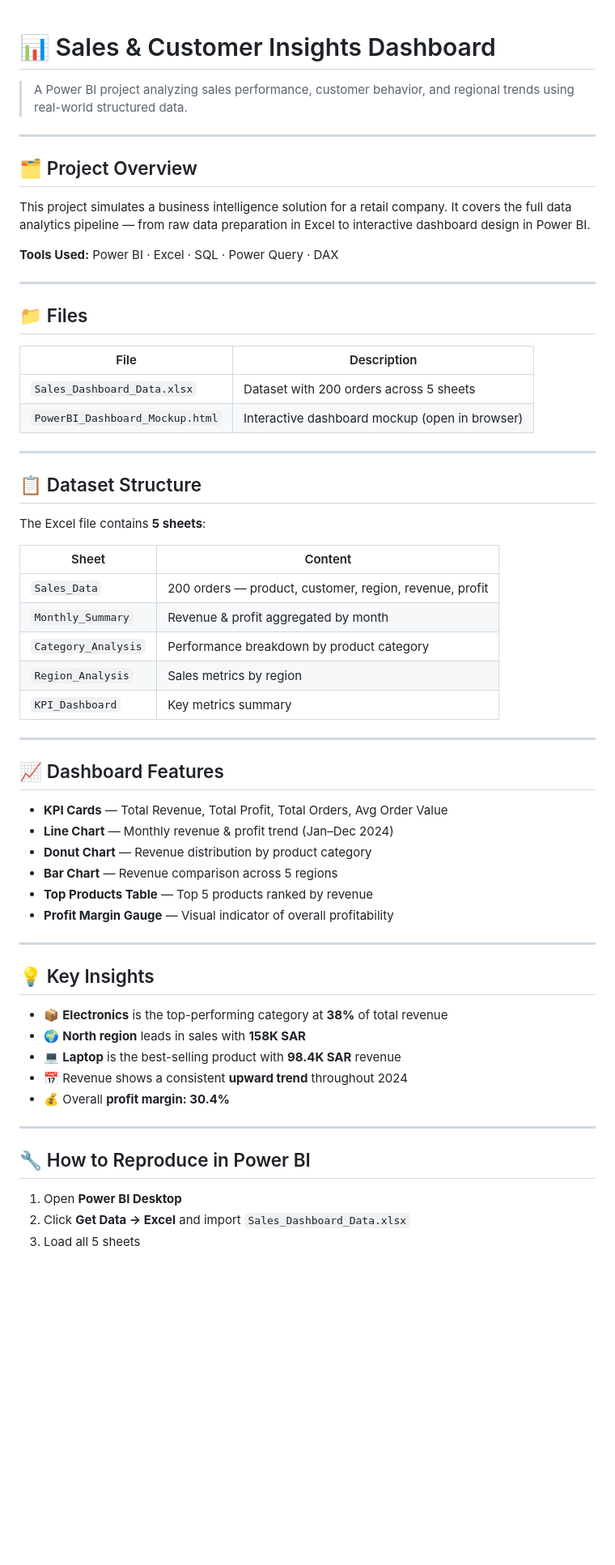
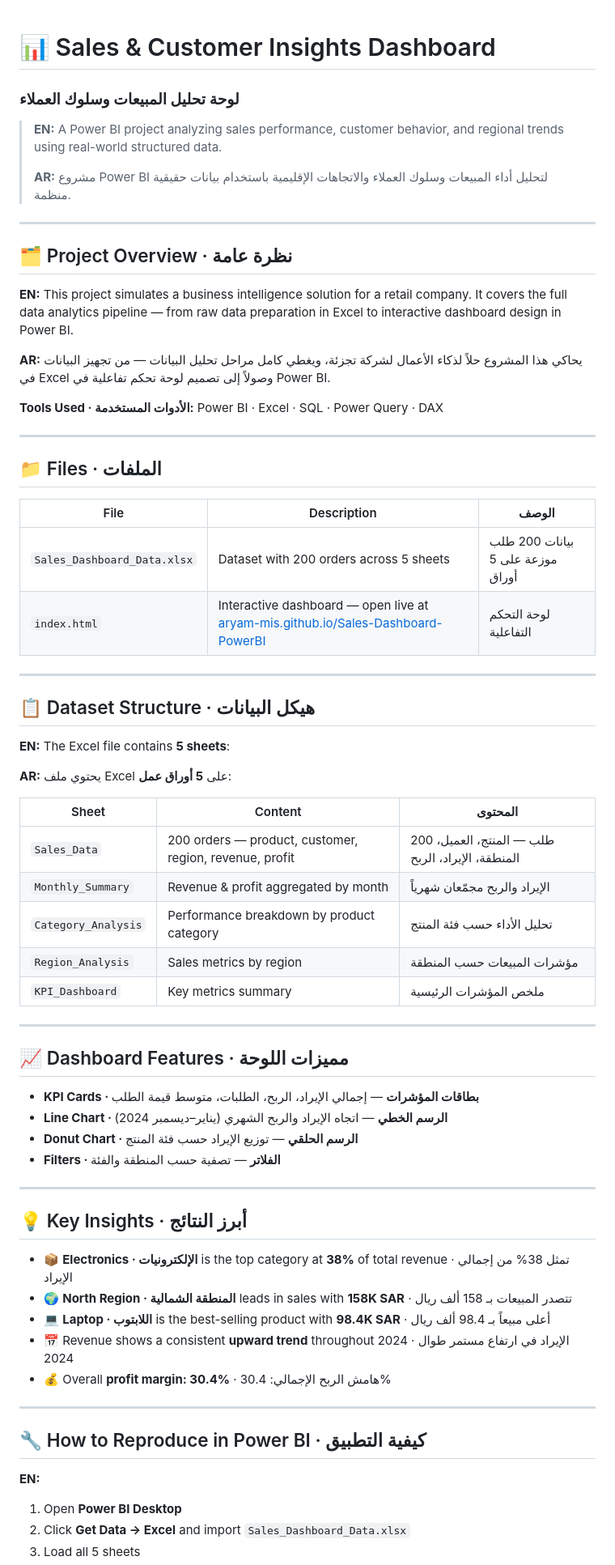
Before and after one commit to aryam-mis/Sales-Dashboard, a Markdown page: README.md, the part around one of its changes. Shown at 81% size. Rendered like a GitHub page; blank space fills up the shorter version.

```diff
--- a/README.md
+++ b/README.md
@@ -1,63 +1,69 @@
 # 📊 Sales & Customer Insights Dashboard
+### لوحة تحليل المبيعات وسلوك العملاء
 
-> A Power BI project analyzing sales performance, customer behavior, and regional trends using real-world structured data.
+> **EN:** A Power BI project analyzing sales performance, customer behavior, and regional trends using real-world structured data.
+>
+> **AR:** مشروع Power BI لتحليل أداء المبيعات وسلوك العملاء والاتجاهات الإقليمية باستخدام بيانات حقيقية منظمة.
 
 ---
 
-## 🗂️ Project Overview
+## 🗂️ Project Overview · نظرة عامة
 
-This project simulates a business intelligence solution for a retail company. It covers the full data analytics pipeline — from raw data preparation in Excel to interactive dashboard design in Power BI.
+**EN:** This project simulates a business intelligence solution for a retail company. It covers the full data analytics pipeline — from raw data preparation in Excel to interactive dashboard design in Power BI.
 
-**Tools Used:** Power BI · Excel · SQL · Power Query · DAX
+**AR:** يحاكي هذا المشروع حلاً لذكاء الأعمال لشركة تجزئة، ويغطي كامل مراحل تحليل البيانات — من تجهيز البيانات في Excel وصولاً إلى تصميم لوحة تحكم تفاعلية في Power BI.
+
+**Tools Used · الأدوات المستخدمة:** Power BI · Excel · SQL · Power Query · DAX
 
 ---
 
-## 📁 Files
+## 📁 Files · الملفات
 
-| File | Description |
-|------|-------------|
-| `Sales_Dashboard_Data.xlsx` | Dataset with 200 orders across 5 sheets |
-| `PowerBI_Dashboard_Mockup.html` | Interactive dashboard mockup (open in browser) |
+| File | Description | الوصف |
+|------|-------------|-------|
+| `Sales_Dashboard_Data.xlsx` | Dataset with 200 orders across 5 sheets | بيانات 200 طلب موزعة على 5 أوراق |
+| `index.html` | Interactive dashboard — open live at [aryam-mis.github.io/Sales-Dashboard-PowerBI](https://aryam-mis.github.io/Sales-Dashboard-PowerBI) | لوحة التحكم التفاعلية |
 
 ---
 
-## 📋 Dataset Structure
+## 📋 Dataset Structure · هيكل البيانات
 
-The Excel file contains **5 sheets**:
+**EN:** The Excel file contains **5 sheets**:
 
-| Sheet | Content |
-|-------|---------|
-| `Sales_Data` | 200 orders — product, customer, region, revenue, profit |
-| `Monthly_Summary` | Revenue & profit aggregated by month |
-| `Category_Analysis` | Performance breakdown by product category |
-| `Region_Analysis` | Sales metrics by region |
-| `KPI_Dashboard` | Key metrics summary |
+**AR:** يحتوي ملف Excel على **5 أوراق عمل**:
+
+| Sheet | Content | المحتوى |
+|-------|---------|---------|
+| `Sales_Data` | 200 orders — product, customer, region, revenue, profit | 200 طلب — المنتج، العميل، المنطقة، الإيراد، الربح |
+| `Monthly_Summary` | Revenue & profit aggregated by month | الإيراد والربح مجمّعان شهرياً |
+| `Category_Analysis` | Performance breakdown by product category | تحليل الأداء حسب فئة المنتج |
+| `Region_Analysis` | Sales metrics by region | مؤشرات المبيعات حسب المنطقة |
+| `KPI_Dashboard` | Key metrics summary | ملخص المؤشرات الرئيسية |
 
 ---
 
-## 📈 Dashboard Features
+## 📈 Dashboard Features · مميزات اللوحة
 
-- **KPI Cards** — Total Revenue, Total Profit, Total Orders, Avg Order Value
-- **Line Chart** — Monthly revenue & profit trend (Jan–Dec 2024)
-- **Donut Chart** — Revenue distribution by product category
-- **Bar Chart** — Revenue comparison across 5 regions
-- **Top Products Table** — Top 5 products ranked by revenue
-- **Profit Margin Gauge** — Visual indicator of overall profitability
+- **KPI Cards · بطاقات المؤشرات** — إجمالي الإيراد، الربح، الطلبات، متوسط قيمة الطلب
+- **Line Chart · الرسم الخطي** — اتجاه الإيراد والربح الشهري (يناير–ديسمبر 2024)
+- **Donut Chart · الرسم الحلقي** — توزيع الإيراد حسب فئة المنتج
+- **Filters · الفلاتر** — تصفية حسب المنطقة والفئة
 
 ---
 
-## 💡 Key Insights
+## 💡 Key Insights · أبرز النتائج
 
-- 📦 **Electronics** is the top-performing category at **38%** of total revenue
-- 🌍 **North region** leads in sales with **158K SAR**
-- 💻 **Laptop** is the best-selling product with **98.4K SAR** revenue
-- 📅 Revenue shows a consistent **upward trend** throughout 2024
-- 💰 Overall **profit margin: 30.4%**
+- 📦 **Electronics · الإلكترونيات** is the top category at **38%** of total revenue · تمثل 38% من إجمالي الإيراد
+- 🌍 **North Region · المنطقة الشمالية** leads in sales with **158K SAR** · تتصدر المبيعات بـ 158 ألف ريال
+- 💻 **Laptop · اللابتوب** is the best-selling product with **98.4K SAR** · أعلى مبيعاً بـ 98.4 ألف ريال
+- 📅 Revenue shows a consistent **upward trend** throughout 2024 · الإيراد في ارتفاع مستمر طوال 2024
+- 💰 Overall **profit margin: 30.4%** · هامش الربح الإجمالي: 30.4%
 
 ---
 
-## 🔧 How to Reproduce in Power BI
+## 🔧 How to Reproduce in Power BI · كيفية التطبيق
 
+**EN:**
 1. Open **Power BI Desktop**
 2. Click **Get Data → Excel** and import `Sales_Dashboard_Data.xlsx`
 3. Load all 5 sheets
```
Also changed, not shown: other parts of README.md (+16 -12 lines).
